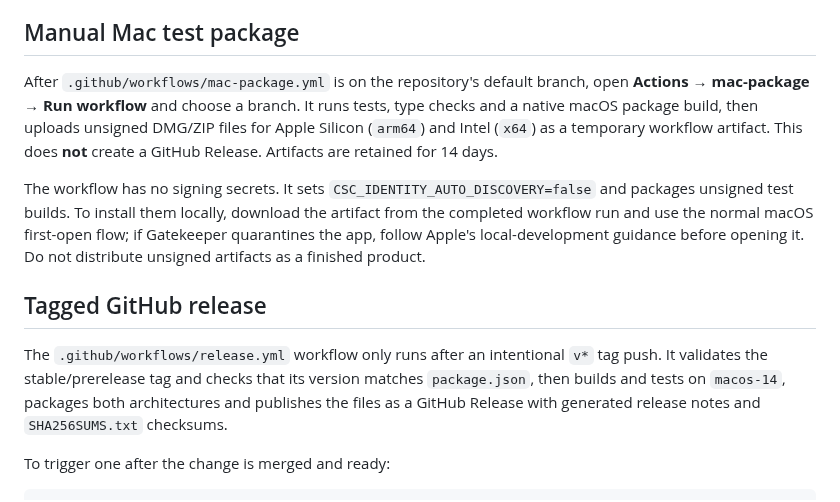
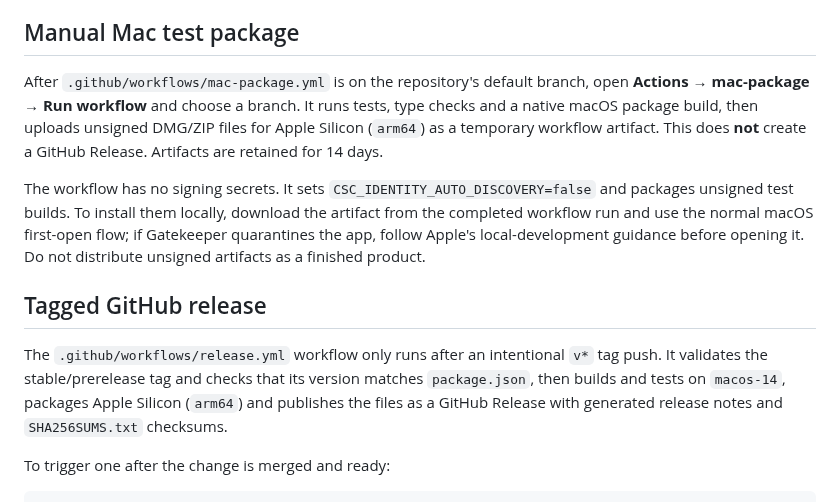
Before and after one commit to PylotLight/Rowfish, a Markdown page: docs/releasing.md, the part around the change. Drawn GitHub-style.

```diff
--- a/docs/releasing.md
+++ b/docs/releasing.md
@@ -4,13 +4,13 @@ Rowfish separates verification, preview artifacts, dependency-update PRs and int
 
 ## Manual Mac test package
 
-After `.github/workflows/mac-package.yml` is on the repository's default branch, open **Actions → mac-package → Run workflow** and choose a branch. It runs tests, type checks and a native macOS package build, then uploads unsigned DMG/ZIP files for Apple Silicon (`arm64`) and Intel (`x64`) as a temporary workflow artifact. This does **not** create a GitHub Release. Artifacts are retained for 14 days.
+After `.github/workflows/mac-package.yml` is on the repository's default branch, open **Actions → mac-package → Run workflow** and choose a branch. It runs tests, type checks and a native macOS package build, then uploads unsigned DMG/ZIP files for Apple Silicon (`arm64`) as a temporary workflow artifact. This does **not** create a GitHub Release. Artifacts are retained for 14 days.
 
 The workflow has no signing secrets. It sets `CSC_IDENTITY_AUTO_DISCOVERY=false` and packages unsigned test builds. To install them locally, download the artifact from the completed workflow run and use the normal macOS first-open flow; if Gatekeeper quarantines the app, follow Apple's local-development guidance before opening it. Do not distribute unsigned artifacts as a finished product.
 
 ## Tagged GitHub release
 
-The `.github/workflows/release.yml` workflow only runs after an intentional `v*` tag push. It validates the stable/prerelease tag and checks that its version matches `package.json`, then builds and tests on `macos-14`, packages both architectures and publishes the files as a GitHub Release with generated release notes and `SHA256SUMS.txt` checksums.
+The `.github/workflows/release.yml` workflow only runs after an intentional `v*` tag push. It validates the stable/prerelease tag and checks that its version matches `package.json`, then builds and tests on `macos-14`, packages Apple Silicon (`arm64`) and publishes the files as a GitHub Release with generated release notes and `SHA256SUMS.txt` checksums.
 
 To trigger one after the change is merged and ready:
 
```
Also changed, not shown: README.md (+2 -0 lines), docs/mac-testing.md (+1 -1 lines), build/icon.png, docs/assets/rowfish-icon.png (added), 9 other files.
